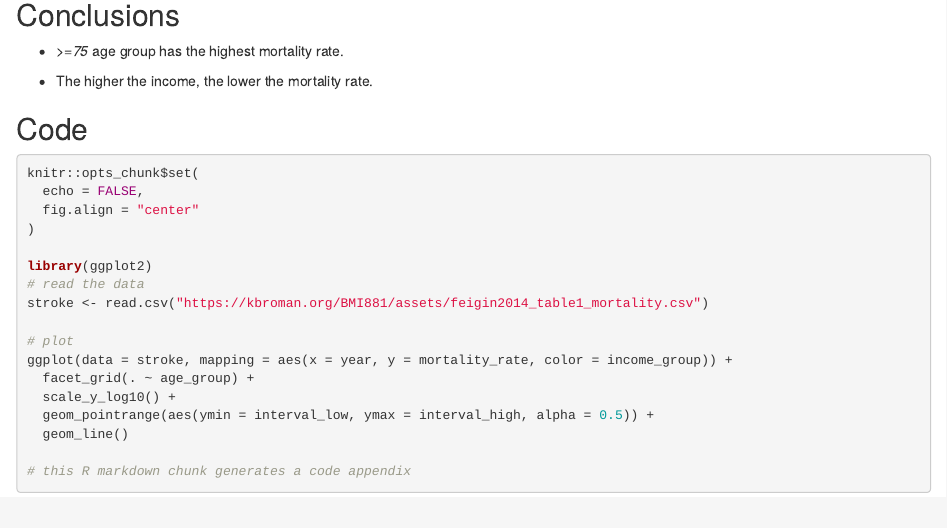
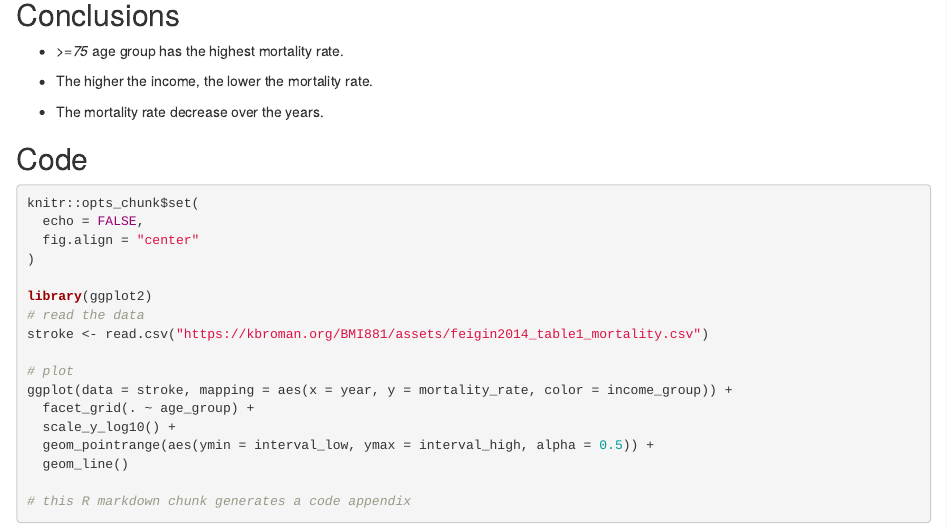
Before and after one commit to ge-li/BMI881, an R Markdown document (Homework/hw1.Rmd): the page in a window 1100 px wide, from 890 px down. The pictures show the output file Homework/hw1.html that the author committed with the source, opened offline.

Commit message:
add new conclusion

````diff
--- a/Homework/hw1.Rmd
+++ b/Homework/hw1.Rmd
@@ -44,6 +44,8 @@ ggplot(data = stroke, mapping = aes(x = year, y = mortality_rate, color = income
 
 * The higher the income, the lower the mortality rate.
 
+* The mortality rate decrease over the years.
+
 ## Code
 
 ```{r ref.label = knitr::all_labels(), echo = TRUE, eval = FALSE}
````
Also changed, not shown: Homework/hw1.html, Homework/hw1.pdf.
